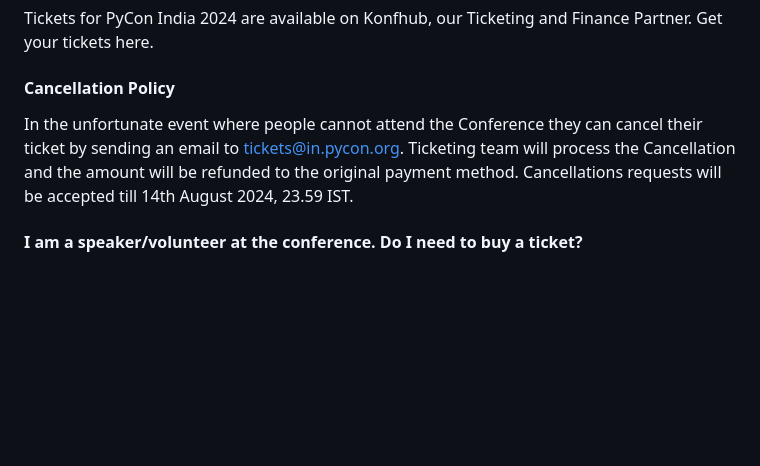
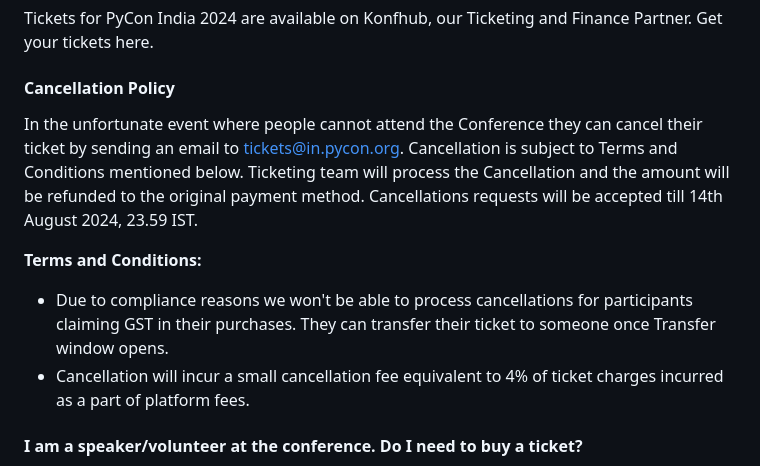
Before and after one commit to pythonindia/inpycon2024, a Markdown page: src/_pages-content/faq.md, the part around the change. GitHub-like rendering; blank space fills up the shorter version.

Commit message:
Update Cancellations terms and conditions

```diff
--- a/src/_pages-content/faq.md
+++ b/src/_pages-content/faq.md
@@ -45,7 +45,11 @@ We try really hard to arrange good Internet at the venue. Most of the time it is
 Tickets for PyCon India 2024 are available on Konfhub, our Ticketing and Finance Partner. Get your tickets here.
 
 #### Cancellation Policy
-In the unfortunate event where people cannot attend the Conference they can cancel their ticket by sending an email to tickets@in.pycon.org. Ticketing team will process the Cancellation and the amount will be refunded to the original payment method. Cancellations requests will be accepted till 14th August 2024, 23.59 IST.
+In the unfortunate event where people cannot attend the Conference they can cancel their ticket by sending an email to tickets@in.pycon.org. Cancellation is subject to Terms and Conditions mentioned below. Ticketing team will process the Cancellation and the amount will be refunded to the original payment method. Cancellations requests will be accepted till 14th August 2024, 23.59 IST.
+
+**Terms and Conditions:**
+- Due to compliance reasons we won't be able to process cancellations for participants claiming GST in their purchases. They can transfer their ticket to someone once Transfer window opens.
+- Cancellation will incur a small cancellation fee equivalent to 4% of ticket charges incurred as a part of platform fees.
 
 #### I am a speaker/volunteer at the conference. Do I need to buy a ticket?
 Yes. At PyCon India, everybody buys tickets. Even the event organizers buy tickets. Your ticket helps keep the event affordable for all.
```
